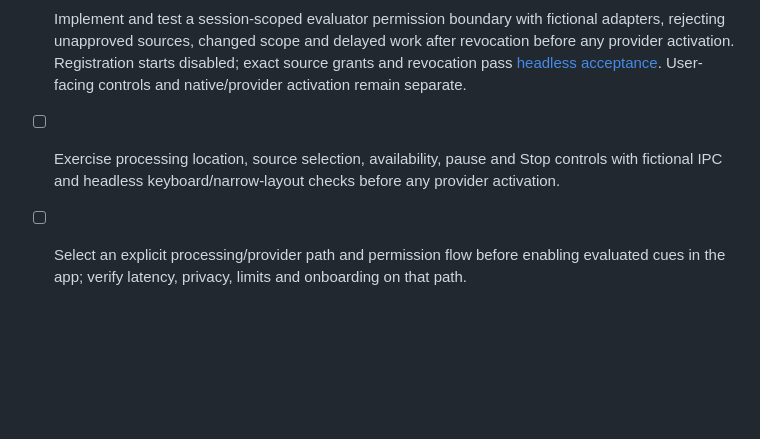
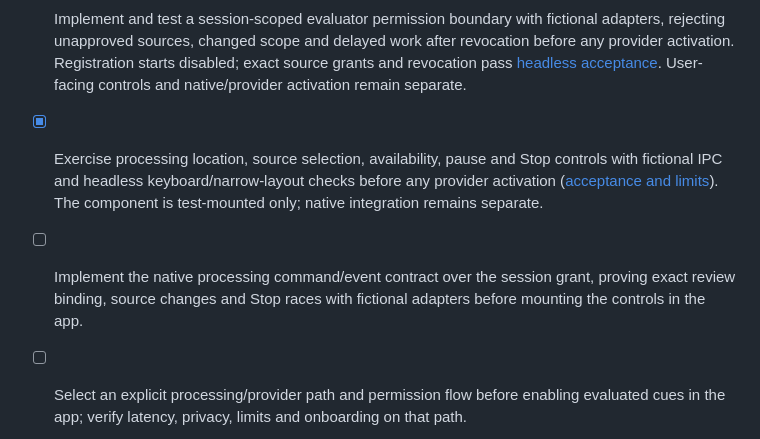
Before and after one commit to connorburgess/talkqte, a Markdown page: ROADMAP.md, the part around the change. Drawn GitHub-style; blank space fills up the shorter version.

Commit message:
feat(cues): exercise processing approval controls
Signed-off-by: Connor Burgess <76454557+connorburgess@users.noreply.github.com>

```diff
--- a/ROADMAP.md
+++ b/ROADMAP.md
@@ -87,7 +87,8 @@ Prove that audio capture, local transcription, and the floating prompt can coexi
 - [x] Measure and tune bounded evaluator scheduling with sustained fictional speech and delayed replies before any provider activation. A single coalesced notification catches up with the latest fresh input after a busy worker returns; controls clear waiting work, and superseded results never appear ([acceptance and remaining latency limits](docs/cue-evaluator.md#coalesced-speech-scheduling)).
 - [x] Define concrete cue-processing choices, session permission scope, failure behavior and an acceptance sequence before app activation ([proposal](docs/processing-plan.md)); this is a plan, not processing permission or a selected provider.
 - [x] Implement and test a session-scoped evaluator permission boundary with fictional adapters, rejecting unapproved sources, changed scope and delayed work after revocation before any provider activation. Registration starts disabled; exact source grants and revocation pass [headless acceptance](docs/cue-evaluator.md#session-processing-permission). User-facing controls and native/provider activation remain separate.
-- [ ] Exercise processing location, source selection, availability, pause and Stop controls with fictional IPC and headless keyboard/narrow-layout checks before any provider activation.
+- [x] Exercise processing location, source selection, availability, pause and Stop controls with fictional IPC and headless keyboard/narrow-layout checks before any provider activation ([acceptance and limits](docs/processing-controls.md)). The component is test-mounted only; native integration remains separate.
+- [ ] Implement the native processing command/event contract over the session grant, proving exact review binding, source changes and Stop races with fictional adapters before mounting the controls in the app.
 - [ ] Select an explicit processing/provider path and permission flow before enabling evaluated cues in the app; verify latency, privacy, limits and onboarding on that path.
 
 - [ ] Start and stop microphone and system-audio capture with explicit permission. A live session started from the microphone after the macOS permission prompt in the [9 November check](docs/native-validation.md#live-session-check); Stop was not checked, and system audio is not captured.
```
Also changed, not shown: docs/processing-controls.md (added, +43 -0 lines), docs/processing-plan.md (+2 -2 lines), docs/assets/processing-review-narrow.png (added), docs/assets/processing-sources-desktop.png (added), docs/assets/processing-unavailable-narrow.png (added), 5 other files.
